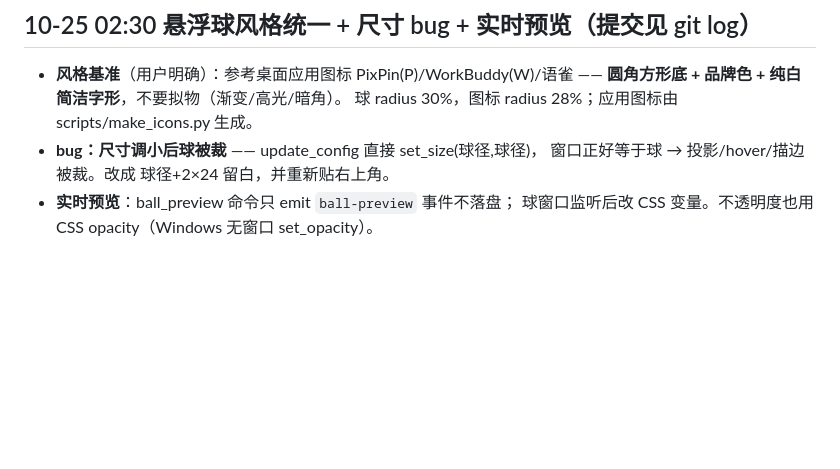
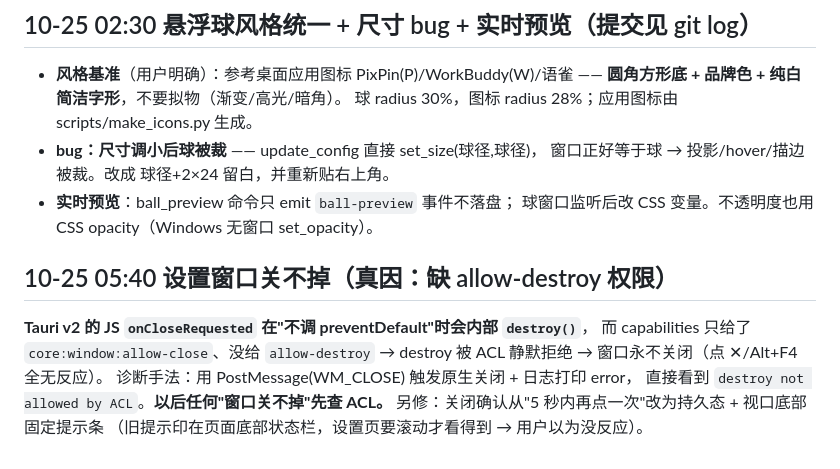
Before and after one commit to dskcvip/SnapPin, a Markdown page: .workbuddy/memory/2026-10-24.md, the part around the change. Rendered like a GitHub page; blank space fills up the shorter version.

Commit message:
mem: Tauri onCloseRequested 走 destroy，需 allow-destroy 权限

```diff
--- a/.workbuddy/memory/2026-10-24.md
+++ b/.workbuddy/memory/2026-10-24.md
@@ -186,3 +186,12 @@ tsc/cargo/build 均过；**UI 实测待补**。
   窗口正好等于球 → 投影/hover/描边被裁。改成 球径+2×24 留白，并重新贴右上角。
 - **实时预览**：ball_preview 命令只 emit `ball-preview` 事件不落盘；
   球窗口监听后改 CSS 变量。不透明度也用 CSS opacity（Windows 无窗口 set_opacity）。
+
+## 10-25 05:40 设置窗口关不掉（真因：缺 allow-destroy 权限）
+**Tauri v2 的 JS `onCloseRequested` 在"不调 preventDefault"时会内部 `destroy()`**，
+而 capabilities 只给了 `core:window:allow-close`、没给 `allow-destroy`
+→ destroy 被 ACL 静默拒绝 → 窗口永不关闭（点 ✕/Alt+F4 全无反应）。
+诊断手法：用 PostMessage(WM_CLOSE) 触发原生关闭 + 日志打印 error，
+直接看到 `destroy not allowed by ACL`。**以后任何"窗口关不掉"先查 ACL。**
+另修：关闭确认从"5 秒内再点一次"改为持久态 + 视口底部固定提示条
+（旧提示印在页面底部状态栏，设置页要滚动才看得到 → 用户以为没反应）。
```
